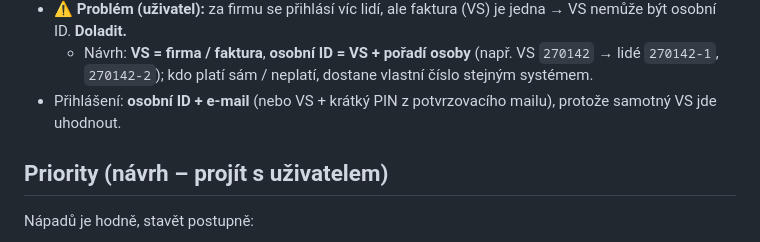
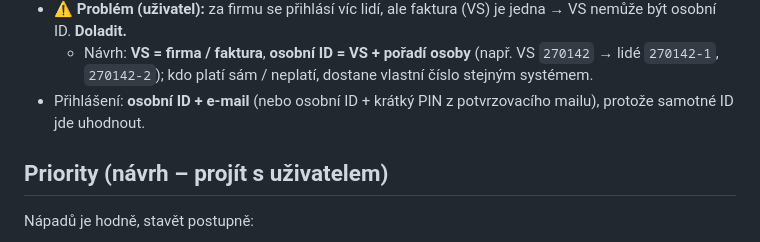
Before and after one commit to pkobelka/konference, a Markdown page: POZNAMKY.md, the part around the change. Rendered like a GitHub page.

Commit message:
Poznámky: oprava formulace přihlášení
Co-Authored-By: Claude Opus 5.5 <noreply@anthropic.com>
Claude-Session: https://claude.ai/code/session_01SrEULVnesP8DzKC7AERzKA

```diff
--- a/POZNAMKY.md
+++ b/POZNAMKY.md
@@ -248,8 +248,8 @@ Upřesnění uživatele:
   - Návrh: **VS = firma / faktura**, **osobní ID = VS + pořadí osoby**
     (např. VS `270142` → lidé `270142-1`, `270142-2`); kdo platí sám / neplatí,
     dostane vlastní číslo stejným systémem.
-- Přihlášení: **osobní ID + e-mail** (nebo VS + krátký PIN z potvrzovacího mailu),
-  protože samotný VS jde uhodnout.
+- Přihlášení: **osobní ID + e-mail** (nebo osobní ID + krátký PIN z potvrzovacího mailu),
+  protože samotné ID jde uhodnout.
 
 ## Priority (návrh – projít s uživatelem)
 
```
